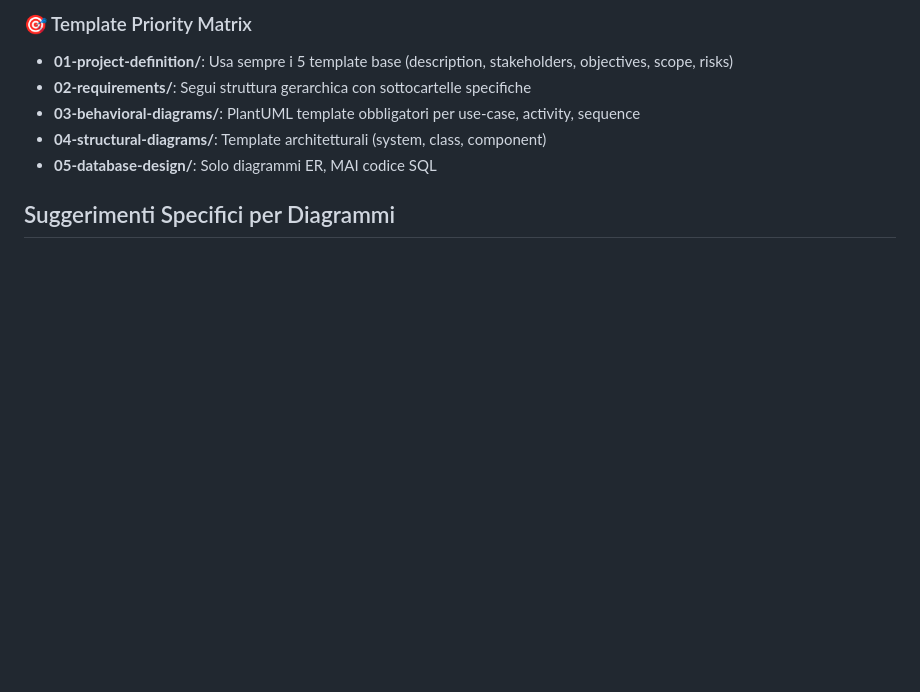
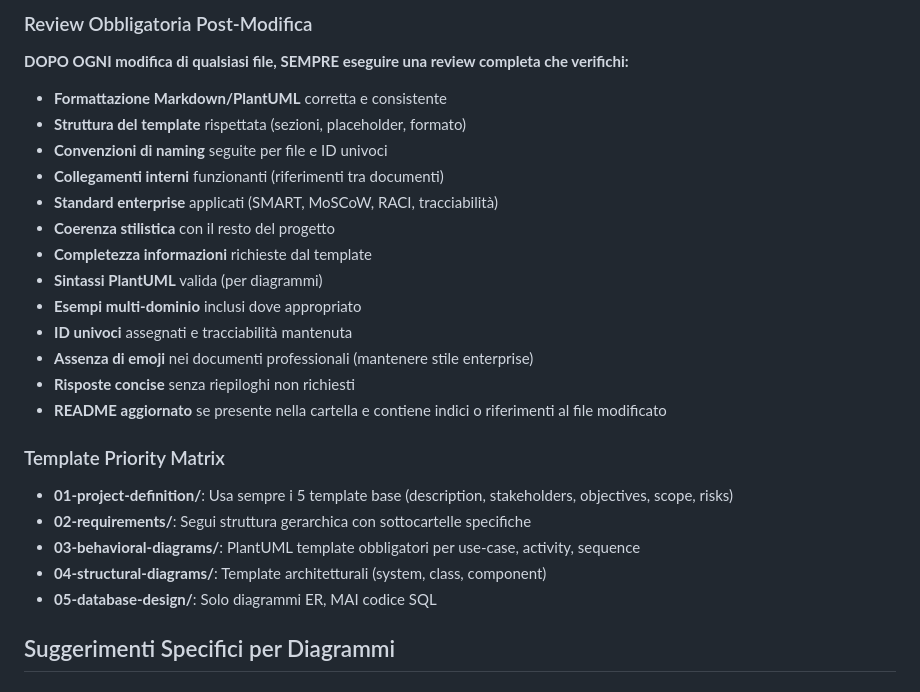
Before and after one commit to Seniorsimo/sas-template, a Markdown page: .github/copilot-instructions.md, the part around one of its changes. Drawn GitHub-style; blank space fills up the shorter version.

````diff
--- a/.github/copilot-instructions.md
+++ b/.github/copilot-instructions.md
@@ -67,6 +76,22 @@ Questo workspace è un **sistema di template enterprise completo** per la docume
 ```
 
-### 🎯 Template Priority Matrix
+### Review Obbligatoria Post-Modifica
+**DOPO OGNI modifica di qualsiasi file, SEMPRE eseguire una review completa che verifichi:**
+- **Formattazione Markdown/PlantUML** corretta e consistente
+- **Struttura del template** rispettata (sezioni, placeholder, formato)
+- **Convenzioni di naming** seguite per file e ID univoci
+- **Collegamenti interni** funzionanti (riferimenti tra documenti)
+- **Standard enterprise** applicati (SMART, MoSCoW, RACI, tracciabilità)
+- **Coerenza stilistica** con il resto del progetto
+- **Completezza informazioni** richieste dal template
+- **Sintassi PlantUML** valida (per diagrammi)
+- **Esempi multi-dominio** inclusi dove appropriato
+- **ID univoci** assegnati e tracciabilità mantenuta
+- **Assenza di emoji** nei documenti professionali (mantenere stile enterprise)
+- **Risposte concise** senza riepiloghi non richiesti
+- **README aggiornato** se presente nella cartella e contiene indici o riferimenti al file modificato
+
+### Template Priority Matrix
 - **01-project-definition/**: Usa sempre i 5 template base (description, stakeholders, objectives, scope, risks)
 - **02-requirements/**: Segui struttura gerarchica con sottocartelle specifiche
 - **03-behavioral-diagrams/**: PlantUML template obbligatori per use-case, activity, sequence
````
Also changed, not shown: other parts of .github/copilot-instructions.md (+19 -10 lines).
